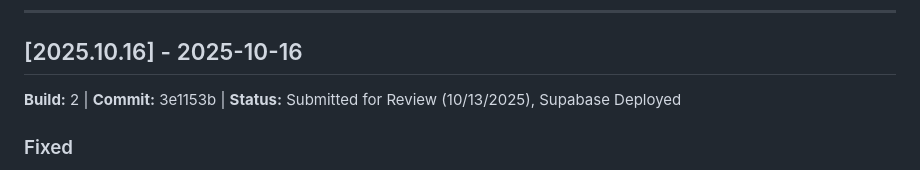
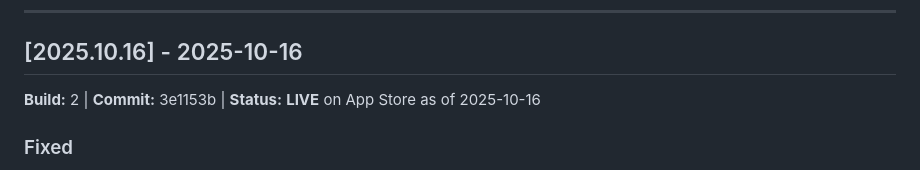
Before and after one commit to n8peace/daystart, a Markdown page: CHANGELOG.md, the part around the change. Rendered like a GitHub page.

```diff
--- a/CHANGELOG.md
+++ b/CHANGELOG.md
@@ -27,7 +27,7 @@ The format is based on [Keep a Changelog](https://keepachangelog.com/en/1.0.0/).
 
 ## [2025.10.16] - 2025-10-16
 
-**Build:** 2 | **Commit:** 3e1153b | **Status:** Submitted for Review (10/13/2025), Supabase Deployed
+**Build:** 2 | **Commit:** 3e1153b | **Status:** **LIVE** on App Store as of 2025-10-16
 
 ### Fixed
 - **Countdown Timer After Rescheduling** - Fixed issue where countdown would incorrectly show today's time after rescheduling when audio had already been generated
```
Also changed, not shown: APP_STORE_METADATA.md (+4 -4 lines), README.md (+3 -3 lines).
